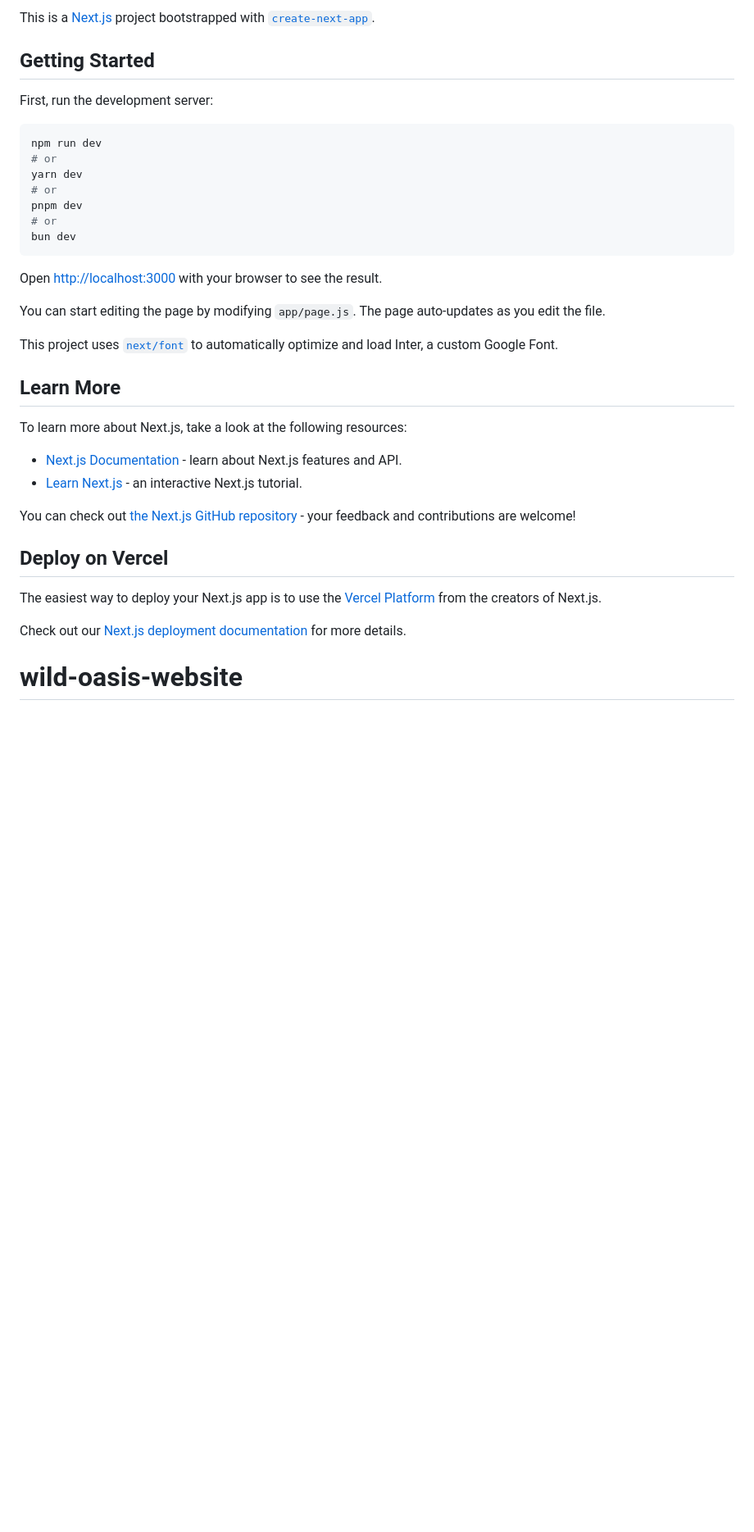
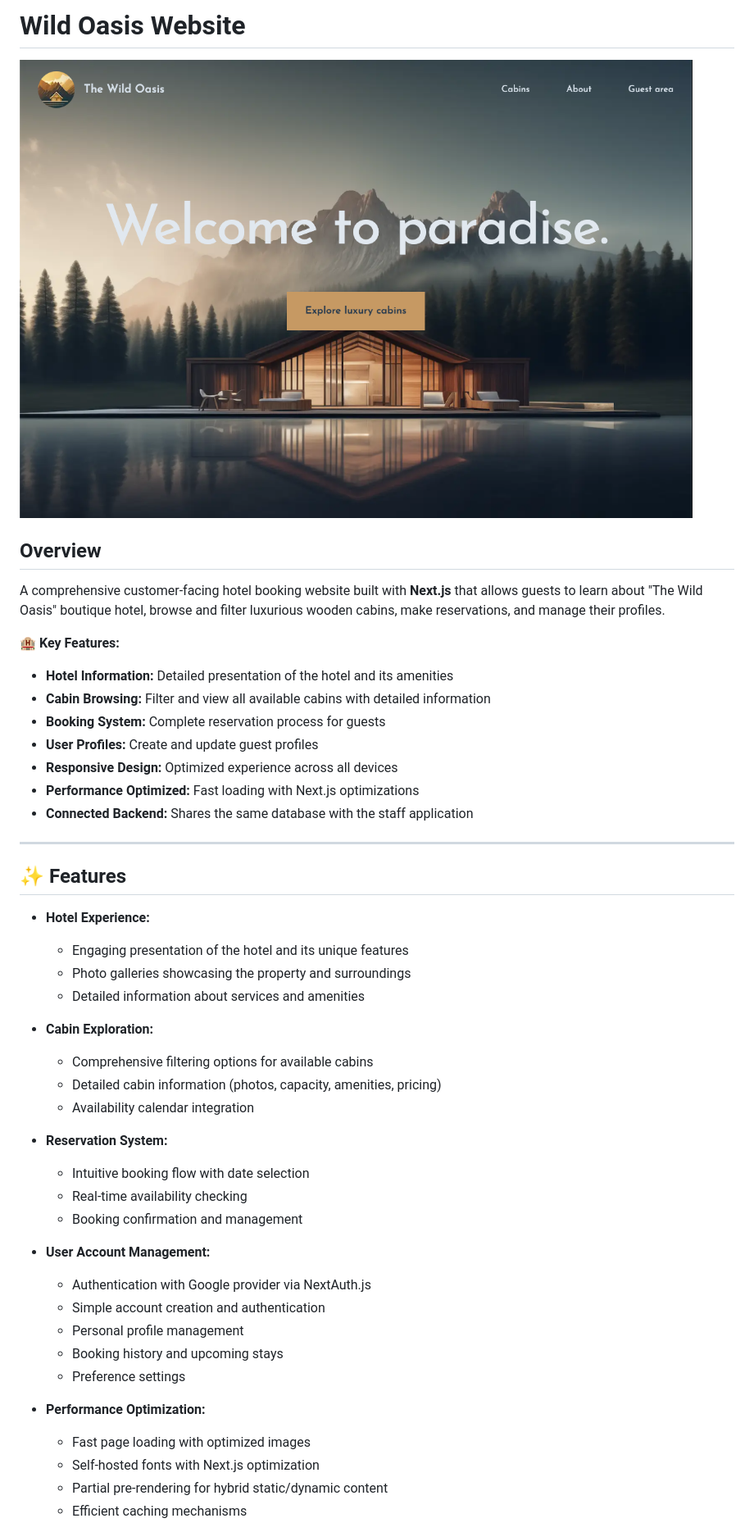
Before and after one commit to juliengDev/wild-oasis-website, a Markdown page: README.md, the part around one of its changes. Shown at 82% size. Drawn GitHub-style; pictures changed too: preview.jpg (added); blank space fills up the shorter version.

````diff
--- a/README.md
+++ b/README.md
@@ -1,37 +1,55 @@
-This is a [Next.js](https://nextjs.org/) project bootstrapped with [`create-next-app`](https://github.com/vercel/next.js/tree/canary/packages/create-next-app).
+# Wild Oasis Website
 
-## Getting Started
+![Customer Facing Hotel Booking Website](./preview.jpg)
 
-First, run the development server:
+## Overview
 
-```bash
-npm run dev
-# or
-yarn dev
-# or
-pnpm dev
-# or
-bun dev
-```
+A comprehensive customer-facing hotel booking website built with **Next.js** that allows guests to learn about "The Wild Oasis" boutique hotel, browse and filter luxurious wooden cabins, make reservations, and manage their profiles.
 
-Open [http://localhost:3000](http://localhost:3000) with your browser to see the result.
+🏨 **Key Features:**
 
-You can start editing the page by modifying `app/page.js`. The page auto-updates as you edit the file.
+- **Hotel Information:** Detailed presentation of the hotel and its amenities
+- **Cabin Browsing:** Filter and view all available cabins with detailed information
+- **Booking System:** Complete reservation process for guests
+- **User Profiles:** Create and update guest profiles
+- **Responsive Design:** Optimized experience across all devices
+- **Performance Optimized:** Fast loading with Next.js optimizations
+- **Connected Backend:** Shares the same database with the staff application
 
-This project uses [`next/font`](https://nextjs.org/docs/basic-features/font-optimization) to automatically optimize and load Inter, a custom Google Font.
+---
 
-## Learn More
+## ✨ Features
 
-To learn more about Next.js, take a look at the following resources:
+- **Hotel Experience:**
 
-- [Next.js Documentation](https://nextjs.org/docs) - learn about Next.js features and API.
-- [Learn Next.js](https://nextjs.org/learn) - an interactive Next.js tutorial.
+  - Engaging presentation of the hotel and its unique features
+  - Photo galleries showcasing the property and surroundings
+  - Detailed information about services and amenities
 
-You can check out [the Next.js GitHub repository](https://github.com/vercel/next.js/) - your feedback and contributions are welcome!
+- **Cabin Exploration:**
 
-## Deploy on Vercel
+  - Comprehensive filtering options for available cabins
+  - Detailed cabin information (photos, capacity, amenities, pricing)
+  - Availability calendar integration
 
-The easiest way to deploy your Next.js app is to use the [Vercel Platform](https://vercel.com/new?utm_medium=default-template&filter=next.js&utm_source=create-next-app&utm_campaign=create-next-app-readme) from the creators of Next.js.
+- **Reservation System:**
 
-Check out our [Next.js deployment documentation](https://nextjs.org/docs/deployment) for more details.
-# wild-oasis-website
+  - Intuitive booking flow with date selection
+  - Real-time availability checking
+  - Booking confirmation and management
+
+- **User Account Management:**
+
+  - Authentication with Google provider via NextAuth.js
+  - Simple account creation and authentication
+  - Personal profile management
+  - Booking history and upcoming stays
+  - Preference settings
+
+- **Performance Optimization:**
+
+  - Fast page loading with optimized images
+  - Self-hosted fonts with Next.js optimization
+  - Partial pre-rendering for hybrid static/dynamic content
+  - Efficient caching mechanisms
+
````
Also changed, not shown: other parts of README.md (+112 -0 lines), 3 other files.
